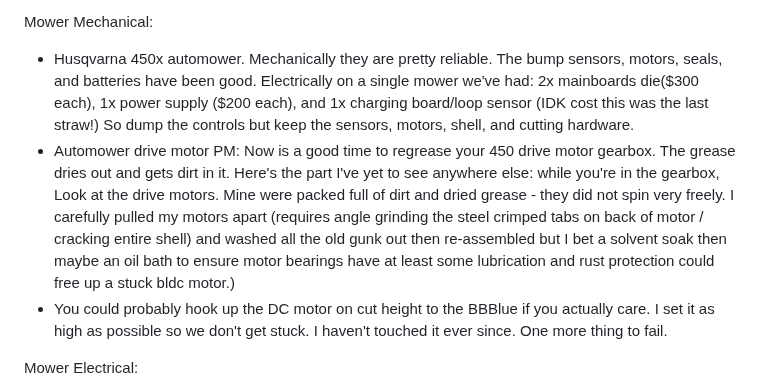
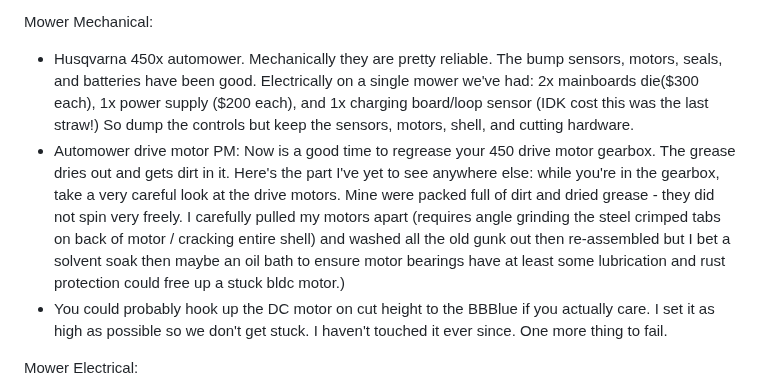
Before and after one commit to AmericanRework/SimpleMower, a Markdown page: README.md, the part around the change. Rendered like a GitHub page.

```diff
--- a/README.md
+++ b/README.md
@@ -4,7 +4,7 @@ The best part is no part!  Here's a very raw but very simple automower in a sing
 
 Mower Mechanical:
   - Husqvarna 450x automower. Mechanically they are pretty reliable. The bump sensors, motors, seals, and batteries have been good. Electrically on a single mower we've had: 2x mainboards die($300 each), 1x power supply ($200 each), and 1x charging board/loop sensor (IDK cost this was the last straw!) So dump the controls but keep the sensors, motors, shell, and cutting hardware.
-  - Automower drive motor PM: Now is a good time to regrease your 450 drive motor gearbox. The grease dries out and gets dirt in it. Here's the part I've yet to see anywhere else: while you're in the gearbox, Look at the drive motors. Mine were packed full of dirt and dried grease - they did not spin very freely. I carefully pulled my motors apart (requires angle grinding the steel crimped tabs on back of motor / cracking entire shell) and washed all the old gunk out then re-assembled but I bet a solvent soak then maybe an oil bath to ensure motor bearings have at least some lubrication and rust protection could free up a stuck bldc motor.)
+  - Automower drive motor PM: Now is a good time to regrease your 450 drive motor gearbox. The grease dries out and gets dirt in it. Here's the part I've yet to see anywhere else: while you're in the gearbox, take a very careful look at the drive motors. Mine were packed full of dirt and dried grease - they did not spin very freely. I carefully pulled my motors apart (requires angle grinding the steel crimped tabs on back of motor / cracking entire shell) and washed all the old gunk out then re-assembled but I bet a solvent soak then maybe an oil bath to ensure motor bearings have at least some lubrication and rust protection could free up a stuck bldc motor.)
   - You could probably hook up the DC motor on cut height to the BBBlue if you actually care. I set it as high as possible so we don't get stuck. I haven't touched it ever since. One more thing to fail.
 
 Mower Electrical:
```
